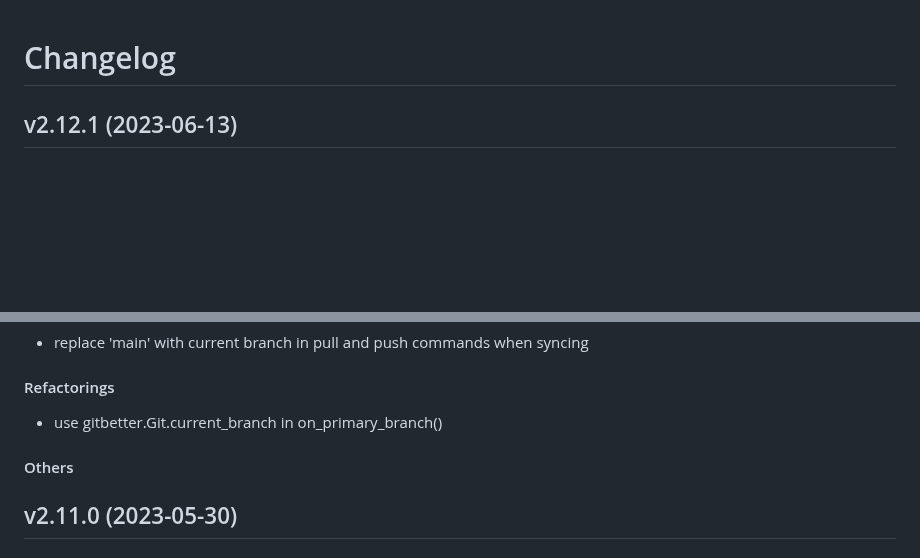
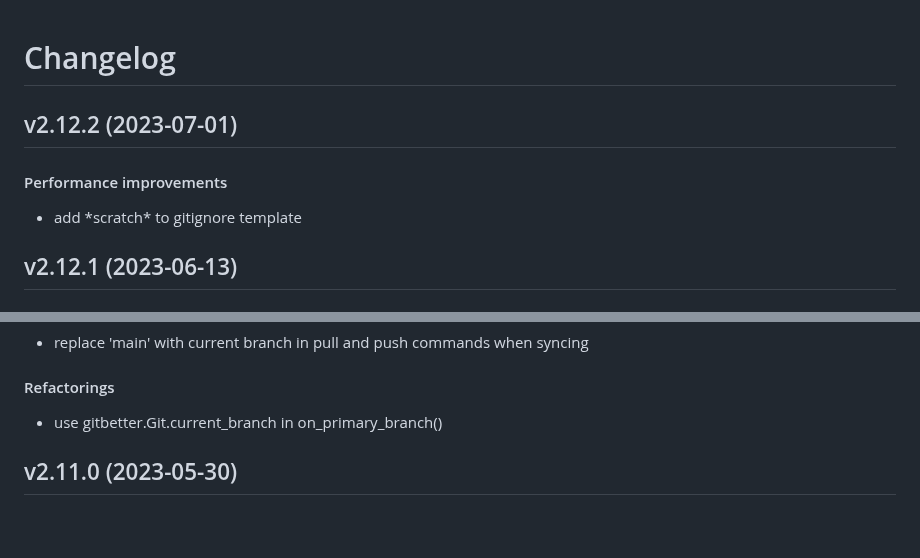
Before and after one commit to matt-manes/hassle, a Markdown page: CHANGELOG.md, 2 parts joined by grey strips. GitHub-like rendering; blank space fills up the shorter version.

Commit message:
chore: update changelog

```diff
--- a/CHANGELOG.md
+++ b/CHANGELOG.md
@@ -1,4 +1,10 @@
 # Changelog
+
+## v2.12.2 (2023-07-01)
+
+#### Performance improvements
+
+* add \*scratch* to gitignore template
 
 ## v2.12.1 (2023-06-13)
 
@@ -27,9 +33,6 @@
 #### Refactorings
 
 * use gitbetter.Git.current_branch in on_primary_branch()
-#### Others
-
-
 
 ## v2.11.0 (2023-05-30)
 
```
